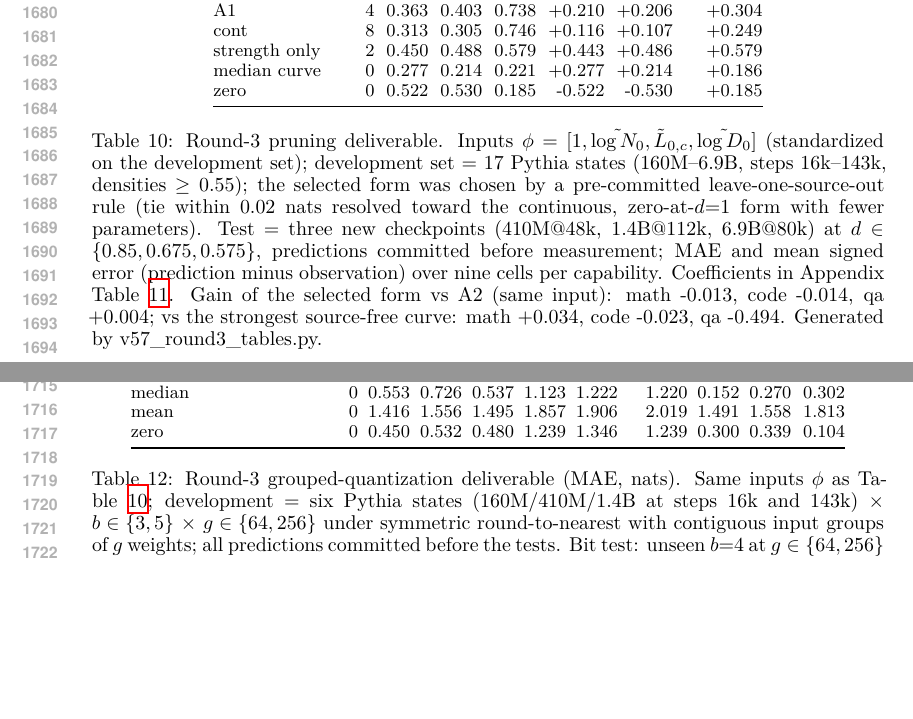
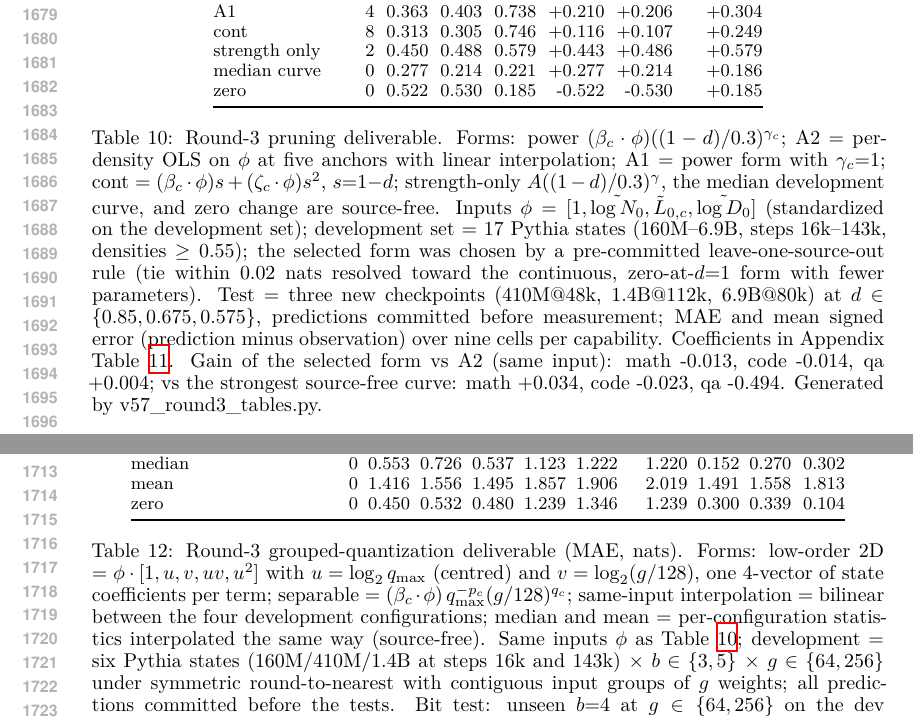
Before and after one commit to XueqiC/ICLR27_scaling_down, a LaTeX paper (main.tex, which reads tables/round3_prune.tex, tables/round3_quant.tex): two parts of page 32 of 32, joined at a grey line, cut so that both start at the same text, the shorter picture padded with empty space. The pictures show the PDF file main.pdf that the author committed with the source.

Commit message:
round-3 table captions: form definitions
Co-Authored-By: Claude Fable 5.1 <noreply@anthropic.com>
Claude-Session: https://claude.ai/code/session_01CUVJ7NCvRd4iW8s6JwvTY6

```diff
--- a/tables/round3_prune.tex
+++ b/tables/round3_prune.tex
@@ -13,5 +13,5 @@ strength only & 2 & 0.450 & 0.488 & 0.579 & +0.443 & +0.486 & +0.579 \\
 median curve & 0 & 0.277 & 0.214 & 0.221 & +0.277 & +0.214 & +0.186 \\
 zero & 0 & 0.522 & 0.530 & 0.185 & -0.522 & -0.530 & +0.185 \\
 \bottomrule\end{tabular}
-\caption{Round-3 pruning deliverable. Inputs $\phi=[1,\tilde{\log N_0},\tilde L_{0,c},\tilde{\log D_0}]$ (standardized on the development set); development set = 17 Pythia states (160M--6.9B, steps 16k--143k, densities $\ge0.55$); the selected form was chosen by a pre-committed leave-one-source-out rule (tie within 0.02 nats resolved toward the continuous, zero-at-$d{=}1$ form with fewer parameters). Test = three new checkpoints (410M@48k, 1.4B@112k, 6.9B@80k) at $d\in\{0.85,0.675,0.575\}$, predictions committed before measurement; MAE and mean signed error (prediction minus observation) over nine cells per capability. Coefficients in Appendix Table~\ref{tab:round3_coef}. Gain of the selected form vs A2 (same input): math -0.013, code -0.014, qa +0.004; vs the strongest source-free curve: math +0.034, code -0.023, qa -0.494. Generated by \texttt{v57\_round3\_tables.py}.}
+\caption{Round-3 pruning deliverable. Forms: power $(\beta_c\cdot\phi)((1-d)/0.3)^{\gamma_c}$; A2 = per-density OLS on $\phi$ at five anchors with linear interpolation; A1 = power form with $\gamma_c{=}1$; cont $=(\beta_c\cdot\phi)s+(\zeta_c\cdot\phi)s^2$, $s{=}1{-}d$; strength-only $A((1-d)/0.3)^{\gamma}$, the median development curve, and zero change are source-free. Inputs $\phi=[1,\tilde{\log N_0},\tilde L_{0,c},\tilde{\log D_0}]$ (standardized on the development set); development set = 17 Pythia states (160M--6.9B, steps 16k--143k, densities $\ge0.55$); the selected form was chosen by a pre-committed leave-one-source-out rule (tie within 0.02 nats resolved toward the continuous, zero-at-$d{=}1$ form with fewer parameters). Test = three new checkpoints (410M@48k, 1.4B@112k, 6.9B@80k) at $d\in\{0.85,0.675,0.575\}$, predictions committed before measurement; MAE and mean signed error (prediction minus observation) over nine cells per capability. Coefficients in Appendix Table~\ref{tab:round3_coef}. Gain of the selected form vs A2 (same input): math -0.013, code -0.014, qa +0.004; vs the strongest source-free curve: math +0.034, code -0.023, qa -0.494. Generated by \texttt{v57\_round3\_tables.py}.}
 \label{tab:round3_prune}\end{table}
--- a/tables/round3_quant.tex
+++ b/tables/round3_quant.tex
@@ -12,5 +12,5 @@ median & 0 & 0.553 & 0.726 & 0.537 & 1.123 & 1.222 & 1.220 & 0.152 & 0.270 & 0.3
 mean & 0 & 1.416 & 1.556 & 1.495 & 1.857 & 1.906 & 2.019 & 1.491 & 1.558 & 1.813 \\
 zero & 0 & 0.450 & 0.532 & 0.480 & 1.239 & 1.346 & 1.239 & 0.300 & 0.339 & 0.104 \\
 \bottomrule\end{tabular}
-\caption{Round-3 grouped-quantization deliverable (MAE, nats). Same inputs $\phi$ as Table~\ref{tab:round3_prune}; development = six Pythia states (160M/410M/1.4B at steps 16k and 143k) $\times$ $b\in\{3,5\}$ $\times$ $g\in\{64,256\}$ under symmetric round-to-nearest with contiguous input groups of $g$ weights; all predictions committed before the tests. Bit test: unseen $b{=}4$ at $g\in\{64,256\}$ on the dev states; granularity test: unseen $g{=}128$ at $b\in\{3,4,5\}$ on the dev states; joint test: new state 1B@96k at $g{=}128$. All candidates and baselines are reported on every test (pre-committed rule; no selection by outcome). Signed bias of the 2D form (math/code/QA): bit +0.108/+0.060/+0.077; granularity +0.162/+0.137/+0.129; joint +0.345/+0.097/+0.250. Generated by \texttt{v57\_round3\_tables.py}.}
+\caption{Round-3 grouped-quantization deliverable (MAE, nats). Forms: low-order 2D $=\phi\cdot[1,u,v,uv,u^2]$ with $u=\log_2 q_{\max}$ (centred) and $v=\log_2(g/128)$, one 4-vector of state coefficients per term; separable $=(\beta_c\cdot\phi)\,q_{\max}^{-p_c}(g/128)^{q_c}$; same-input interpolation = bilinear between the four development configurations; median and mean = per-configuration statistics interpolated the same way (source-free). Same inputs $\phi$ as Table~\ref{tab:round3_prune}; development = six Pythia states (160M/410M/1.4B at steps 16k and 143k) $\times$ $b\in\{3,5\}$ $\times$ $g\in\{64,256\}$ under symmetric round-to-nearest with contiguous input groups of $g$ weights; all predictions committed before the tests. Bit test: unseen $b{=}4$ at $g\in\{64,256\}$ on the dev states; granularity test: unseen $g{=}128$ at $b\in\{3,4,5\}$ on the dev states; joint test: new state 1B@96k at $g{=}128$. All candidates and baselines are reported on every test (pre-committed rule; no selection by outcome). Signed bias of the 2D form (math/code/QA): bit +0.108/+0.060/+0.077; granularity +0.162/+0.137/+0.129; joint +0.345/+0.097/+0.250. Generated by \texttt{v57\_round3\_tables.py}.}
 \label{tab:round3_quant}\end{table}
```
Also changed, not shown: code/analysis/v57_round3_tables.py (+2 -2 lines), main.pdf.
